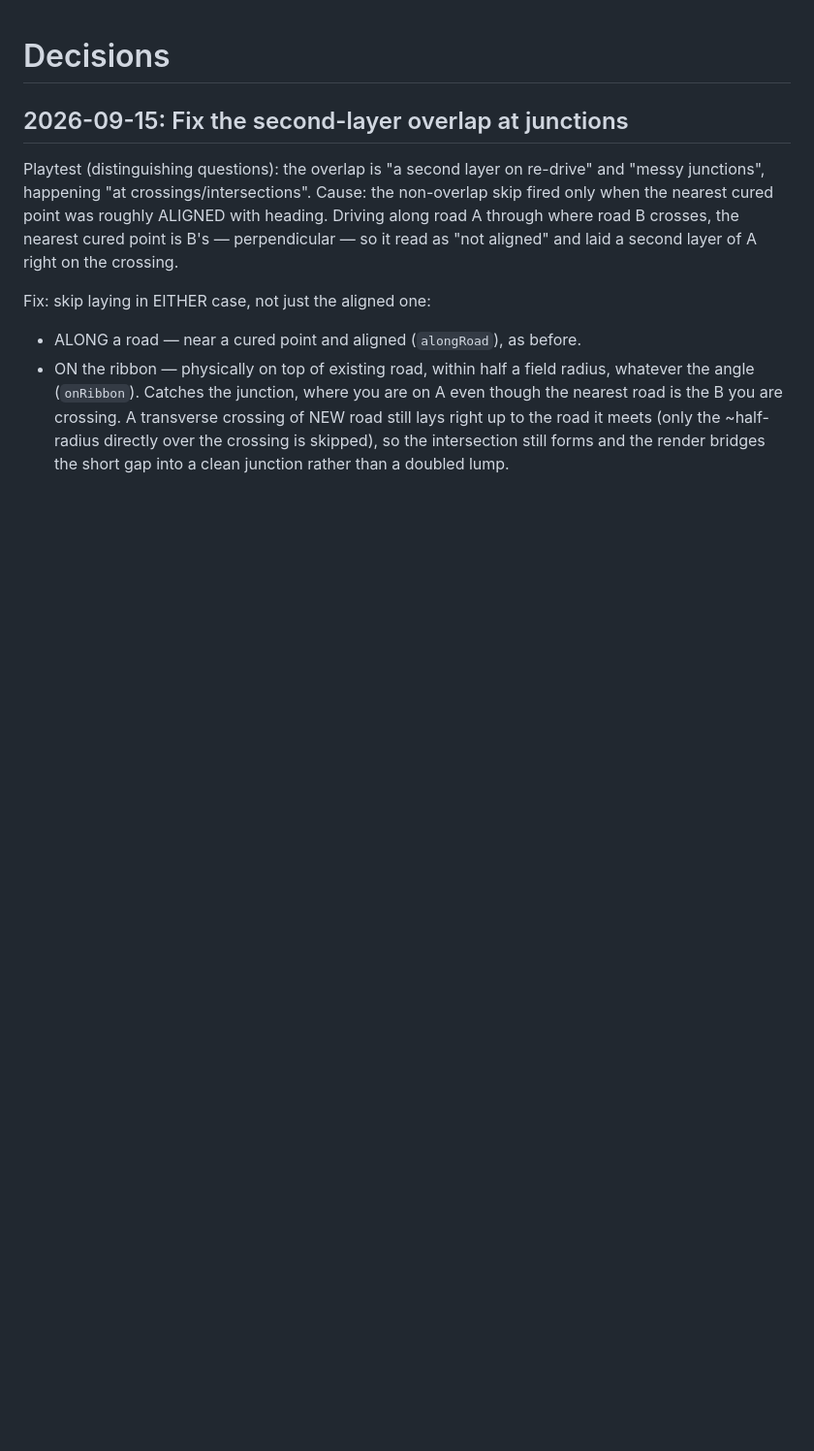
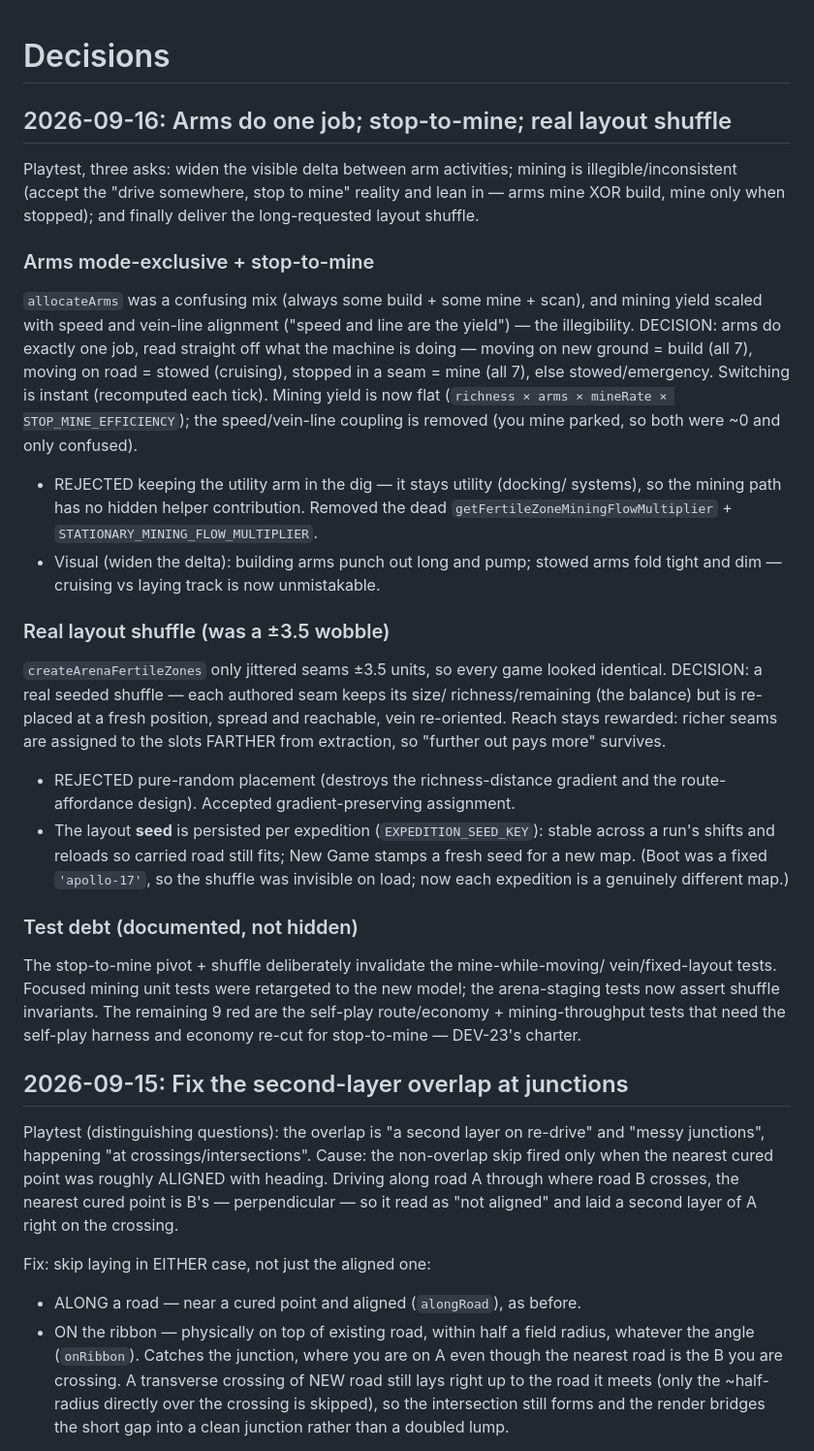
Before and after one commit to Levi-Anthony/moon-miner, a Markdown page: DECISIONS.md, the part around the change. Shown at 97% size. Drawn GitHub-style; blank space fills up the shorter version.

```diff
--- a/DECISIONS.md
+++ b/DECISIONS.md
@@ -1,4 +1,46 @@
 # Decisions
+
+## 2026-09-16: Arms do one job; stop-to-mine; real layout shuffle
+
+Playtest, three asks: widen the visible delta between arm activities; mining is
+illegible/inconsistent (accept the "drive somewhere, stop to mine" reality and
+lean in — arms mine XOR build, mine only when stopped); and finally deliver the
+long-requested layout shuffle.
+
+### Arms mode-exclusive + stop-to-mine
+`allocateArms` was a confusing mix (always some build + some mine + scan), and
+mining yield scaled with speed and vein-line alignment ("speed and line are the
+yield") — the illegibility. DECISION: arms do exactly one job, read straight off
+what the machine is doing — moving on new ground = build (all 7), moving on road
+= stowed (cruising), stopped in a seam = mine (all 7), else stowed/emergency.
+Switching is instant (recomputed each tick). Mining yield is now flat
+(`richness × arms × mineRate × STOP_MINE_EFFICIENCY`); the speed/vein-line
+coupling is removed (you mine parked, so both were ~0 and only confused).
+- REJECTED keeping the utility arm in the dig — it stays utility (docking/
+  systems), so the mining path has no hidden helper contribution. Removed the
+  dead `getFertileZoneMiningFlowMultiplier` + `STATIONARY_MINING_FLOW_MULTIPLIER`.
+- Visual (widen the delta): building arms punch out long and pump; stowed arms
+  fold tight and dim — cruising vs laying track is now unmistakable.
+
+### Real layout shuffle (was a ±3.5 wobble)
+`createArenaFertileZones` only jittered seams ±3.5 units, so every game looked
+identical. DECISION: a real seeded shuffle — each authored seam keeps its size/
+richness/remaining (the balance) but is re-placed at a fresh position, spread
+and reachable, vein re-oriented. Reach stays rewarded: richer seams are assigned
+to the slots FARTHER from extraction, so "further out pays more" survives.
+- REJECTED pure-random placement (destroys the richness-distance gradient and
+  the route-affordance design). Accepted gradient-preserving assignment.
+- The layout **seed** is persisted per expedition (`EXPEDITION_SEED_KEY`): stable
+  across a run's shifts and reloads so carried road still fits; New Game stamps a
+  fresh seed for a new map. (Boot was a fixed `'apollo-17'`, so the shuffle was
+  invisible on load; now each expedition is a genuinely different map.)
+
+### Test debt (documented, not hidden)
+The stop-to-mine pivot + shuffle deliberately invalidate the mine-while-moving/
+vein/fixed-layout tests. Focused mining unit tests were retargeted to the new
+model; the arena-staging tests now assert shuffle invariants. The remaining 9
+red are the self-play route/economy + mining-throughput tests that need the
+self-play harness and economy re-cut for stop-to-mine — DEV-23's charter.
 
 ## 2026-09-15: Fix the second-layer overlap at junctions
 
```
Also changed, not shown: HANDOFF.md (+198 -127 lines).
